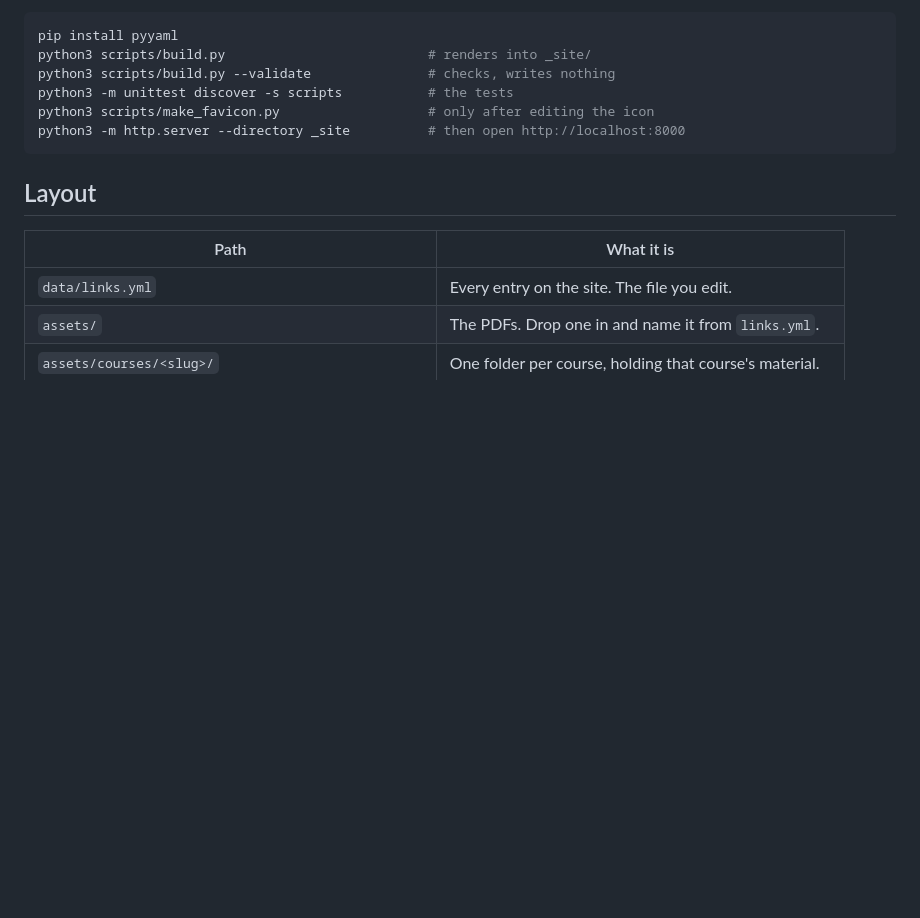
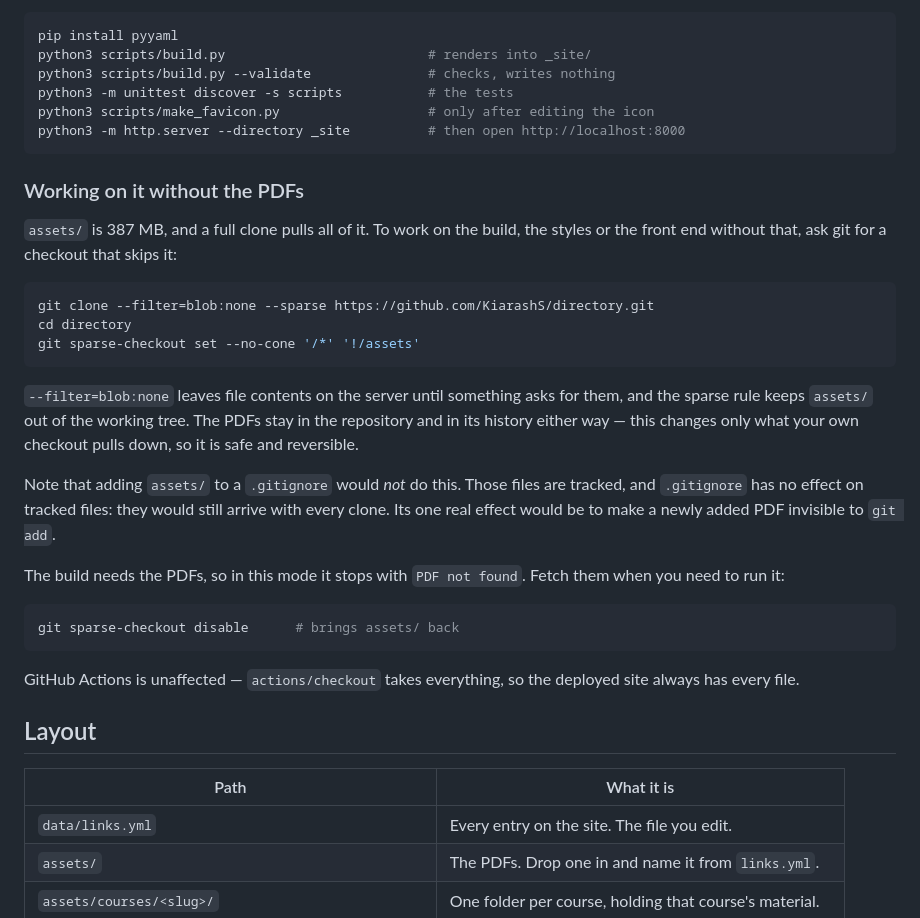
Before and after one commit to KiarashS/directory, a Markdown page: README.md, the part around the change. Drawn GitHub-style; blank space fills up the shorter version.

Commit message:
docs: how to clone without the 387MB of PDFs
A full clone pulls all of assets/. A partial, sparse clone skips it:

    git clone --filter=blob:none --sparse <url>
    git sparse-checkout set --no-cone '/*' '!/assets'

leaving a working checkout with no PDFs on disk and none downloaded, and
`git sparse-checkout disable` brings them back when the build needs them.
Verified in a scratch repository: assets/ absent from the working tree,
still listed by `git ls-files`, and restored by disable.

The README also says why a .gitignore rule is not the way to do this,
since that is the obvious thing to reach for and it does not work. Those
176 files are tracked, and .gitignore has no effect on tracked files — the
rule would change nothing about cloning, and its one real effect would be
to make a newly added PDF invisible to `git add` again, which is the bug
fixed in 99456f0. Untracking them for real would be worse: normalize()
exits with "PDF not found" for any missing file, so CI would go red and
nothing would deploy.

Nothing under assets/ changes, and no behaviour changes: 38 tests, 174
pages and 167 viewer routes, all as before.

Co-Authored-By: Claude Opus 5 <noreply@anthropic.com>
Claude-Session: https://claude.ai/code/session_01UiPUG9zRvWpNQ8DHbWPBjo

````diff
--- a/README.md
+++ b/README.md
@@ -286,6 +286,37 @@ python3 scripts/make_favicon.py                   # only after editing the icon
 python3 -m http.server --directory _site          # then open http://localhost:8000
 ```
 
+### Working on it without the PDFs
+
+`assets/` is 387 MB, and a full clone pulls all of it. To work on the build, the
+styles or the front end without that, ask git for a checkout that skips it:
+
+```bash
+git clone --filter=blob:none --sparse https://github.com/KiarashS/directory.git
+cd directory
+git sparse-checkout set --no-cone '/*' '!/assets'
+```
+
+`--filter=blob:none` leaves file contents on the server until something asks for
+them, and the sparse rule keeps `assets/` out of the working tree. The PDFs stay
+in the repository and in its history either way — this changes only what your
+own checkout pulls down, so it is safe and reversible.
+
+Note that adding `assets/` to a `.gitignore` would *not* do this. Those files
+are tracked, and `.gitignore` has no effect on tracked files: they would still
+arrive with every clone. Its one real effect would be to make a newly added PDF
+invisible to `git add`.
+
+The build needs the PDFs, so in this mode it stops with `PDF not found`. Fetch
+them when you need to run it:
+
+```bash
+git sparse-checkout disable      # brings assets/ back
+```
+
+GitHub Actions is unaffected — `actions/checkout` takes everything, so the
+deployed site always has every file.
+
 ## Layout
 
 | Path | What it is |
````
